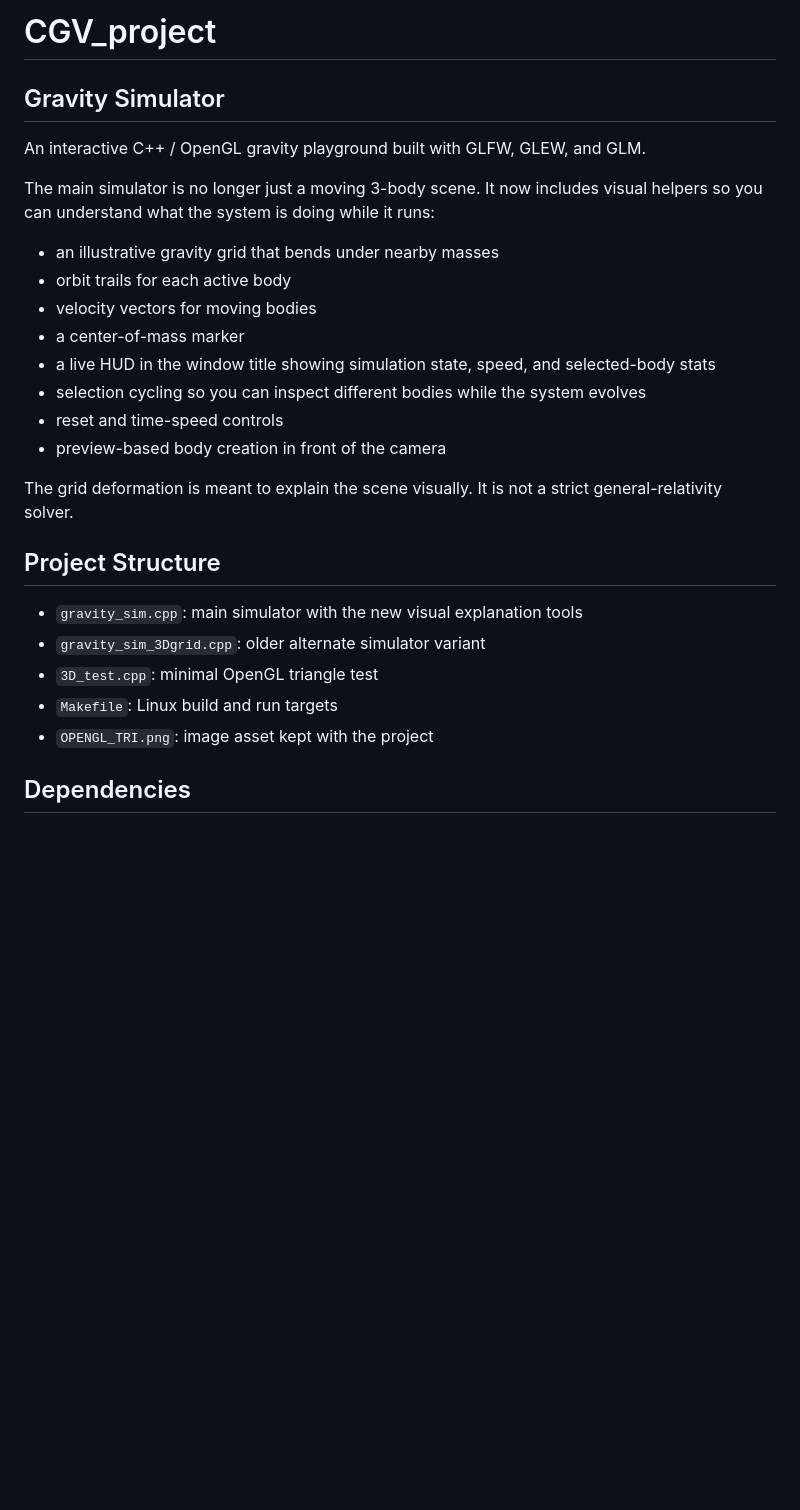
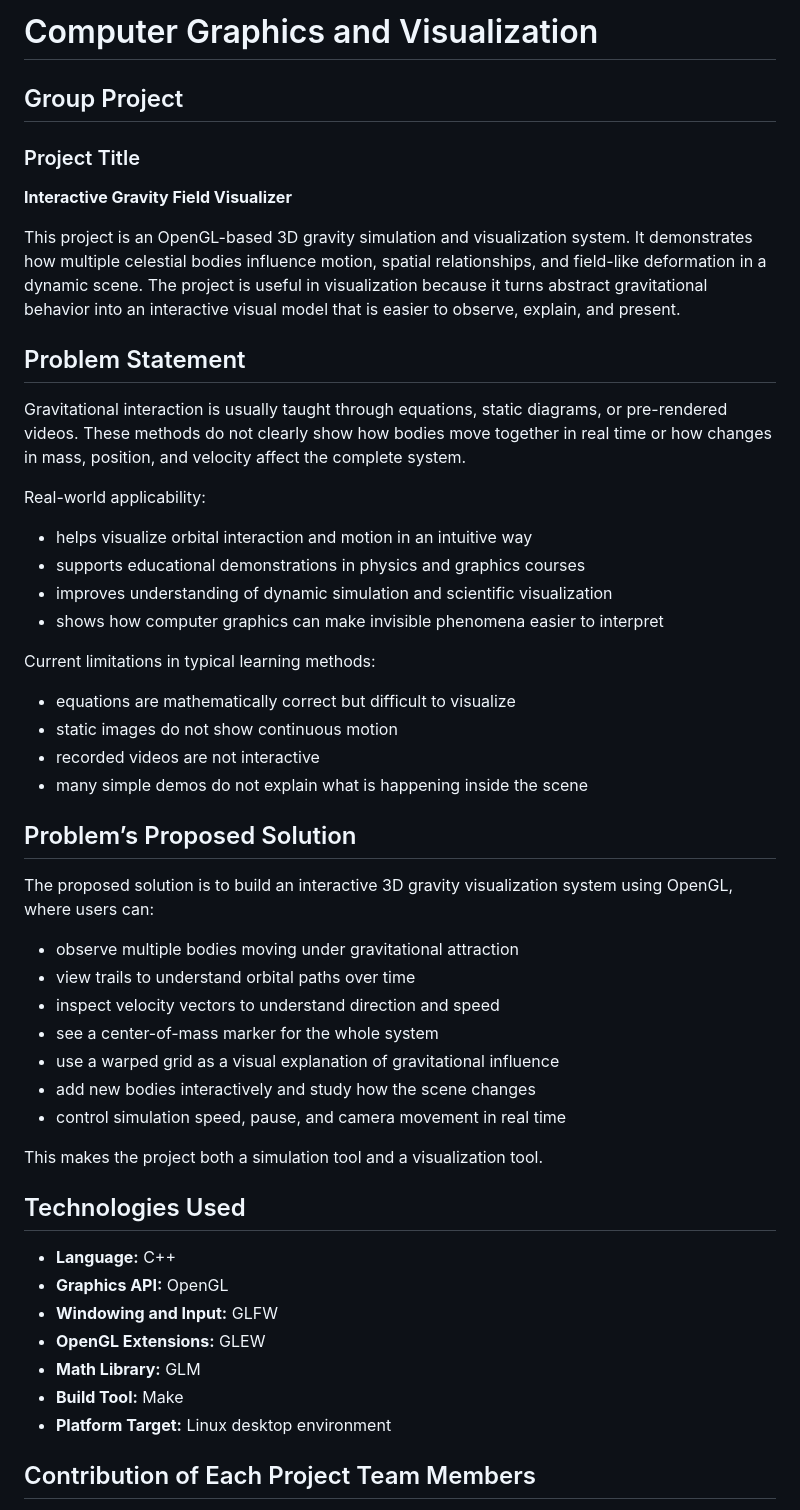
Before and after one commit to Aryan-coder06/CGV_project, a Markdown page: README.md, the part around one of its changes. Rendered like a GitHub page; blank space fills up the shorter version.

Commit message:
rewrite README for CGV project format

```diff
--- a/README.md
+++ b/README.md
@@ -1,28 +1,53 @@
-# CGV_project
+# Computer Graphics and Visualization
 
-## Gravity Simulator
+## Group Project
 
-An interactive C++ / OpenGL gravity playground built with GLFW, GLEW, and GLM.
+### Project Title
+**Interactive Gravity Field Visualizer**
 
-The main simulator is no longer just a moving 3-body scene. It now includes visual helpers so you can understand what the system is doing while it runs:
+This project is an OpenGL-based 3D gravity simulation and visualization system. It demonstrates how multiple celestial bodies influence motion, spatial relationships, and field-like deformation in a dynamic scene. The project is useful in visualization because it turns abstract gravitational behavior into an interactive visual model that is easier to observe, explain, and present.
 
-- an illustrative gravity grid that bends under nearby masses
-- orbit trails for each active body
-- velocity vectors for moving bodies
-- a center-of-mass marker
-- a live HUD in the window title showing simulation state, speed, and selected-body stats
-- selection cycling so you can inspect different bodies while the system evolves
-- reset and time-speed controls
-- preview-based body creation in front of the camera
+## Problem Statement
 
-The grid deformation is meant to explain the scene visually. It is not a strict general-relativity solver.
+Gravitational interaction is usually taught through equations, static diagrams, or pre-rendered videos. These methods do not clearly show how bodies move together in real time or how changes in mass, position, and velocity affect the complete system.
 
-## Project Structure
+Real-world applicability:
 
-- `gravity_sim.cpp`: main simulator with the new visual explanation tools
-- `gravity_sim_3Dgrid.cpp`: older alternate simulator variant
-- `3D_test.cpp`: minimal OpenGL triangle test
-- `Makefile`: Linux build and run targets
-- `OPENGL_TRI.png`: image asset kept with the project
+- helps visualize orbital interaction and motion in an intuitive way
+- supports educational demonstrations in physics and graphics courses
+- improves understanding of dynamic simulation and scientific visualization
+- shows how computer graphics can make invisible phenomena easier to interpret
 
-## Dependencies
+Current limitations in typical learning methods:
+
+- equations are mathematically correct but difficult to visualize
+- static images do not show continuous motion
+- recorded videos are not interactive
+- many simple demos do not explain what is happening inside the scene
+
+## Problem’s Proposed Solution
+
+The proposed solution is to build an interactive 3D gravity visualization system using OpenGL, where users can:
+
+- observe multiple bodies moving under gravitational attraction
+- view trails to understand orbital paths over time
+- inspect velocity vectors to understand direction and speed
+- see a center-of-mass marker for the whole system
+- use a warped grid as a visual explanation of gravitational influence
+- add new bodies interactively and study how the scene changes
+- control simulation speed, pause, and camera movement in real time
+
+This makes the project both a simulation tool and a visualization tool.
+
+## Technologies Used
+
+- **Language:** C++
+- **Graphics API:** OpenGL
+- **Windowing and Input:** GLFW
+- **OpenGL Extensions:** GLEW
+- **Math Library:** GLM
+- **Build Tool:** Make
+- **Platform Target:** Linux desktop environment
+
+## Contribution of Each Project Team Members
+
```
Also changed, not shown: other parts of README.md (+123 -45 lines).
